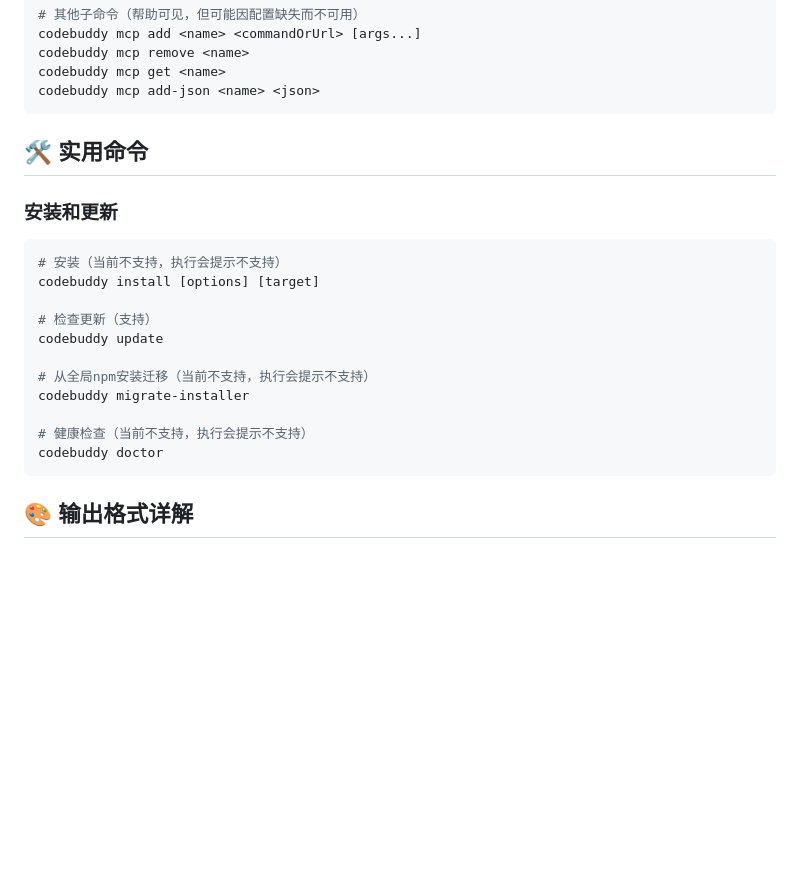
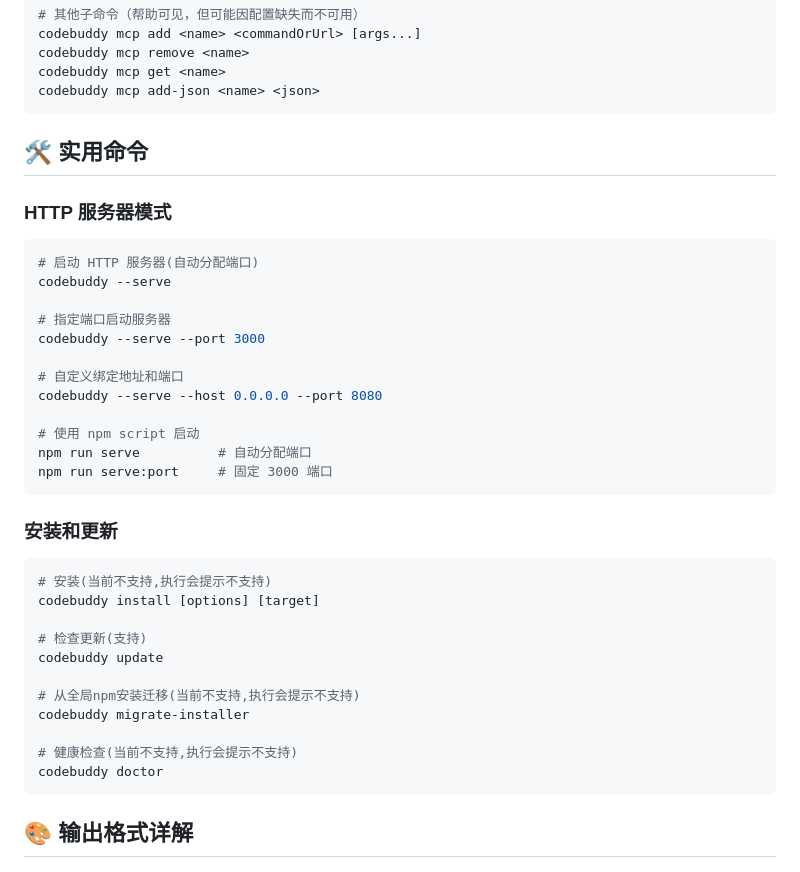
Before and after one commit to bbylw/codebuddy-code, a Markdown page: docs/cli-reference.md, the part around one of its changes. Drawn GitHub-style; blank space fills up the shorter version.

````diff
--- a/docs/cli-reference.md
+++ b/docs/cli-reference.md
@@ -161,18 +244,34 @@ codebuddy mcp add-json <name> <json>
 
 ## 🛠️ 实用命令
 
+### HTTP 服务器模式
+```bash
+# 启动 HTTP 服务器(自动分配端口)
+codebuddy --serve
+
+# 指定端口启动服务器
+codebuddy --serve --port 3000
+
+# 自定义绑定地址和端口
+codebuddy --serve --host 0.0.0.0 --port 8080
+
+# 使用 npm script 启动
+npm run serve          # 自动分配端口
+npm run serve:port     # 固定 3000 端口
+```
+
 ### 安装和更新
 ```bash
-# 安装（当前不支持，执行会提示不支持）
+# 安装(当前不支持,执行会提示不支持)
 codebuddy install [options] [target]
 
-# 检查更新（支持）
+# 检查更新(支持)
 codebuddy update
 
-# 从全局npm安装迁移（当前不支持，执行会提示不支持）
+# 从全局npm安装迁移(当前不支持,执行会提示不支持)
 codebuddy migrate-installer
 
-# 健康检查（当前不支持，执行会提示不支持）
+# 健康检查(当前不支持,执行会提示不支持)
 codebuddy doctor
 ```
 
````
Also changed, not shown: other parts of docs/cli-reference.md (+83 -0 lines).
